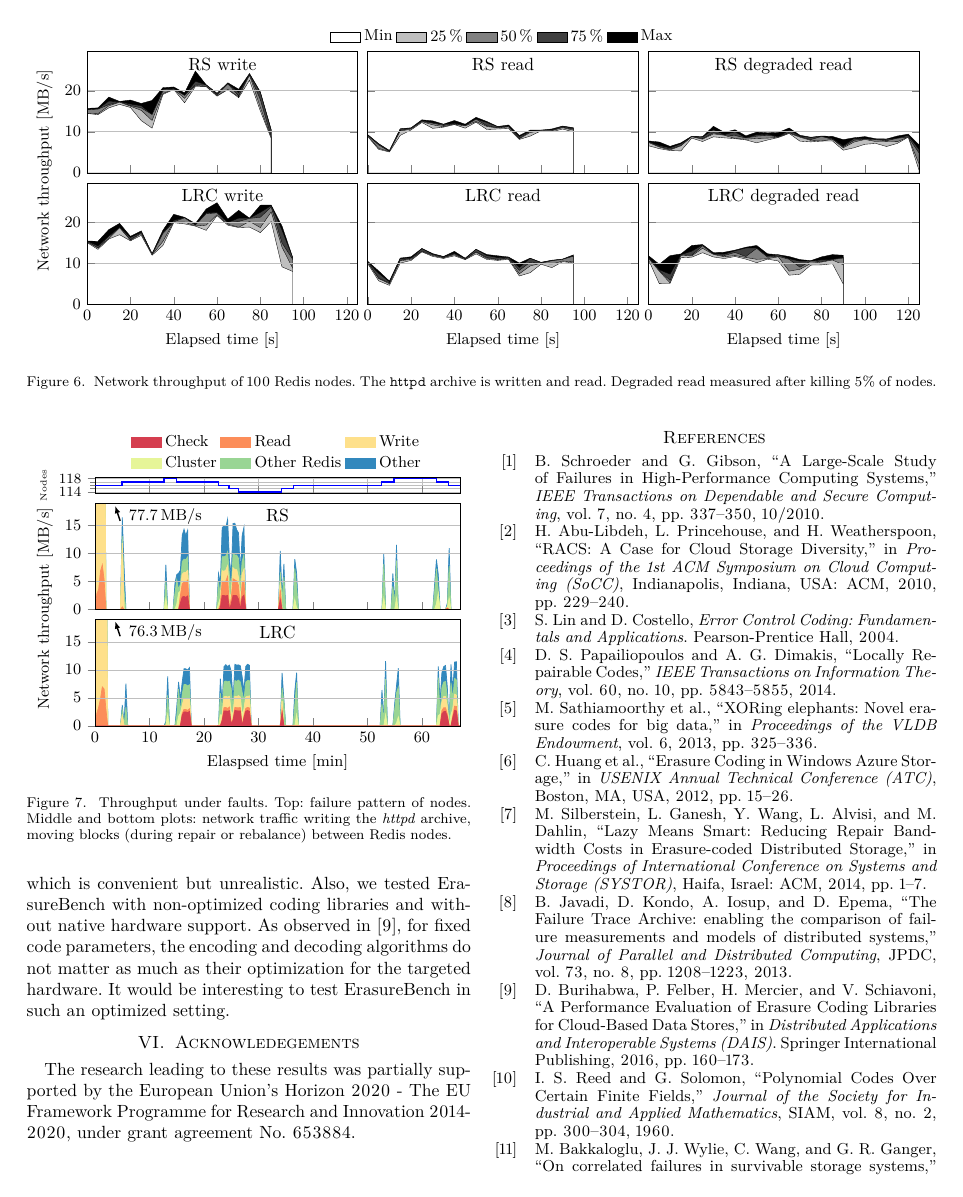
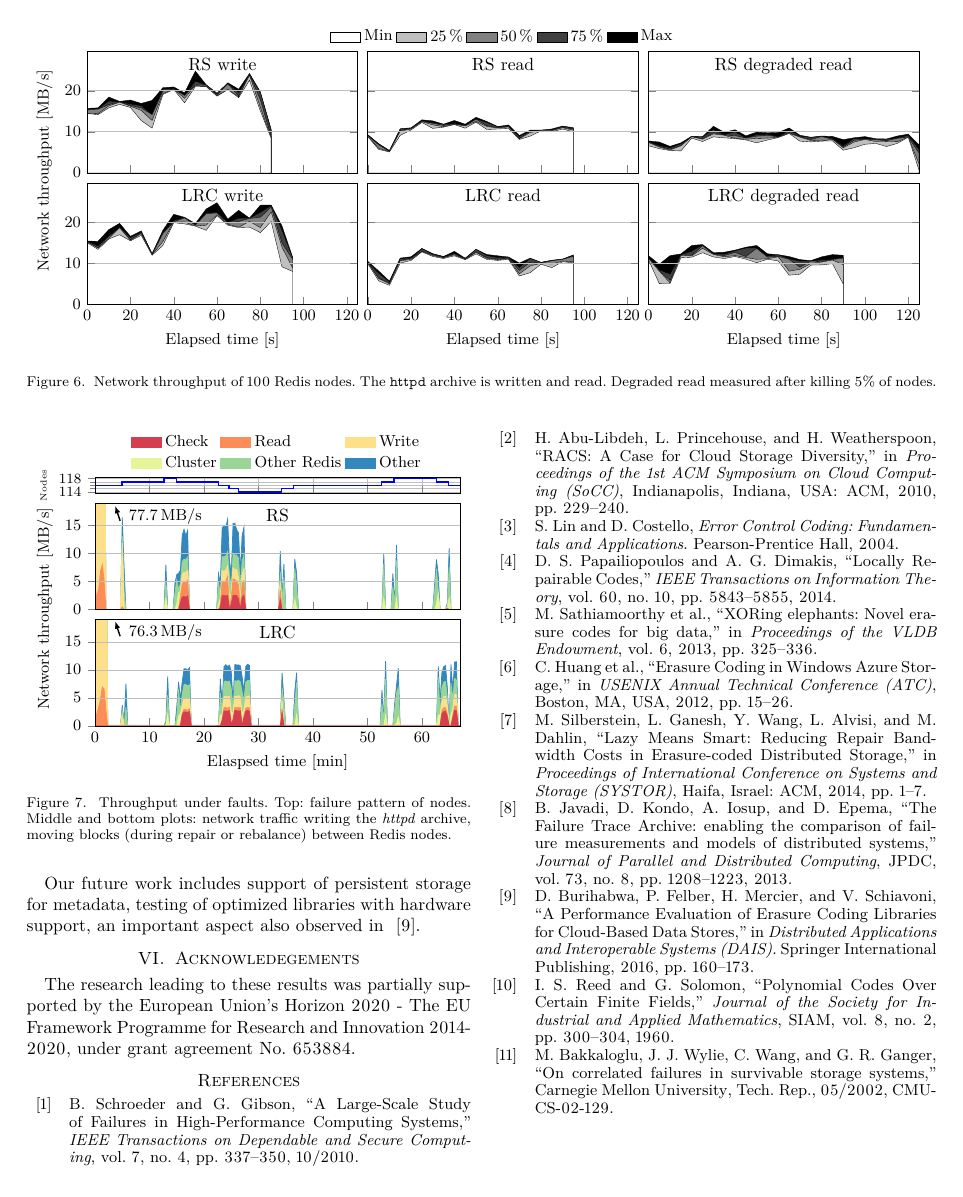
Before and after one commit to sebva/ErasureBench, a LaTeX paper (report/main.tex, which reads report/conclusion.tex): page 6 of 7 before the commit and page 6 of 6 after it. Compiled offline with XeLaTeX; a missing font is replaced by an installed copy or a similar font; a LaTeX package or settings file that is missing is left out; TikZ figures are drawn from their code, not taken from saved files.

Commit message:
heavy compression of conclusion to fit into 6 pages

```diff
--- a/report/conclusion.tex
+++ b/report/conclusion.tex
@@ -8,9 +8,11 @@ ErasureBench exposes a canonical file-system interface, allows to easily plug an
 We test the validity of our prototype by evaluating the cost of two different erasure coding algorithms based on Reed-Solomon and Locally Repairable Codes.
 Our evaluation confirms well-known theoretical results on the efficiency of \ac{lrc} codes in large-scale settings.
 
-We can improve ErasureBench and our evaluation in several ways. We currently store metadata in memory, which is convenient but unrealistic.
-Also, we tested ErasureBench with non-optimized coding libraries and without native hardware support.
-As observed in~\cite{Burihabwa2016}, for fixed code parameters, the encoding and decoding algorithms do not matter as much as their optimization for the targeted hardware. It would be interesting to test ErasureBench in such an optimized setting.
+Our future work includes support of persistent storage for metadata, testing of optimized libraries with hardware support, an important aspect also observed in ~\cite{Burihabwa2016}.
+%We can improve ErasureBench and our evaluation in several ways.
+%We currently store metadata in memory, which is convenient but unrealistic.
+%Also, we tested ErasureBench with non-optimized coding libraries and without native hardware support.
+%As observed in~\cite{Burihabwa2016}, for fixed code parameters, the encoding and decoding algorithms do not matter as much as their optimization for the targeted hardware. It would be interesting to test ErasureBench in such an optimized setting.
 
 \section{Acknowledegements}
 The research leading to these results was partially supported by the European Union's Horizon 2020 -  The EU Framework Programme for Research and Innovation 2014-2020, under grant agreement No. 653884.
```
Also changed, not shown: report/erasure-tester.tex (+1 -1 lines), report/evaluation.tex (+2 -0 lines).
